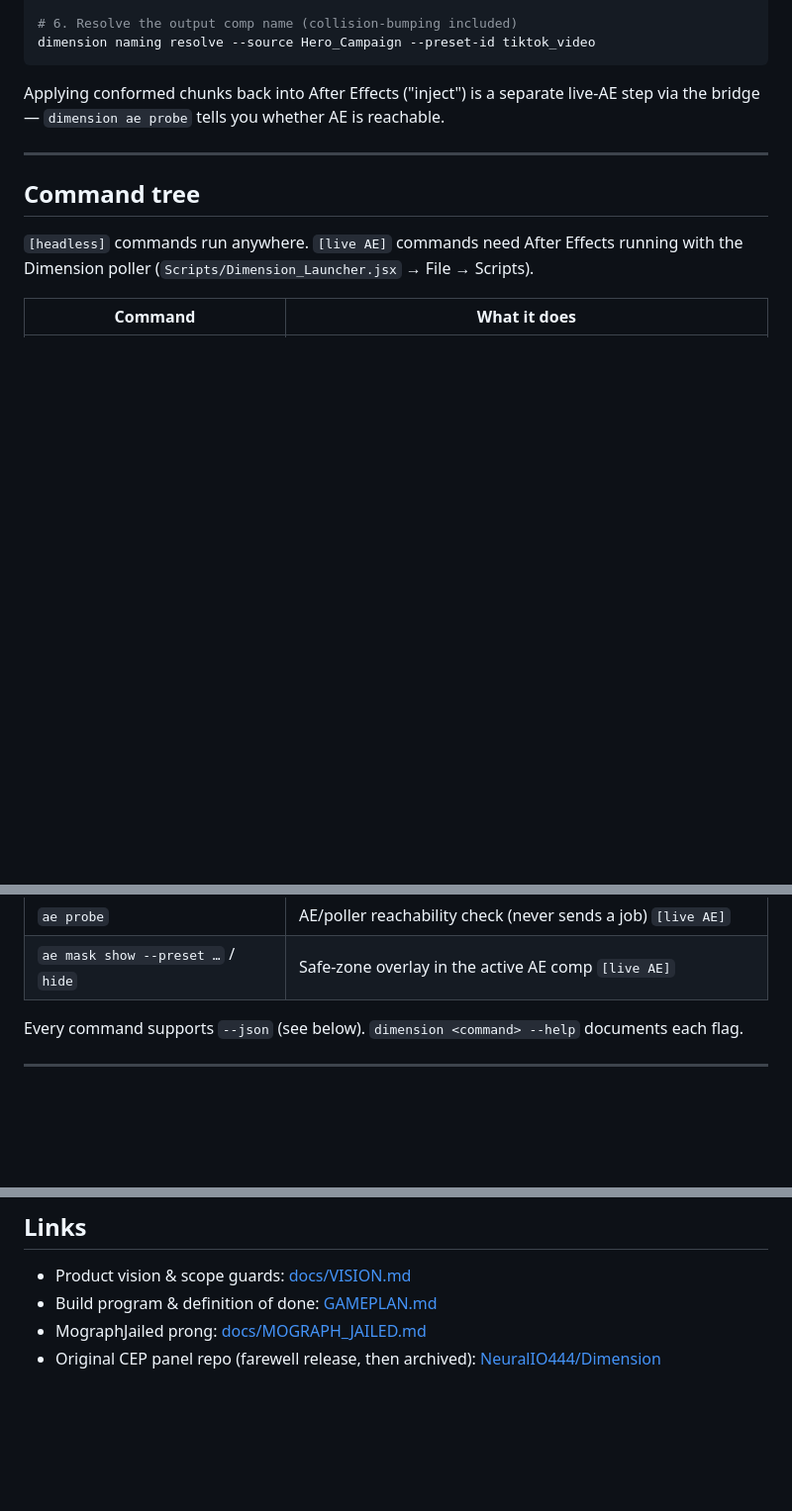
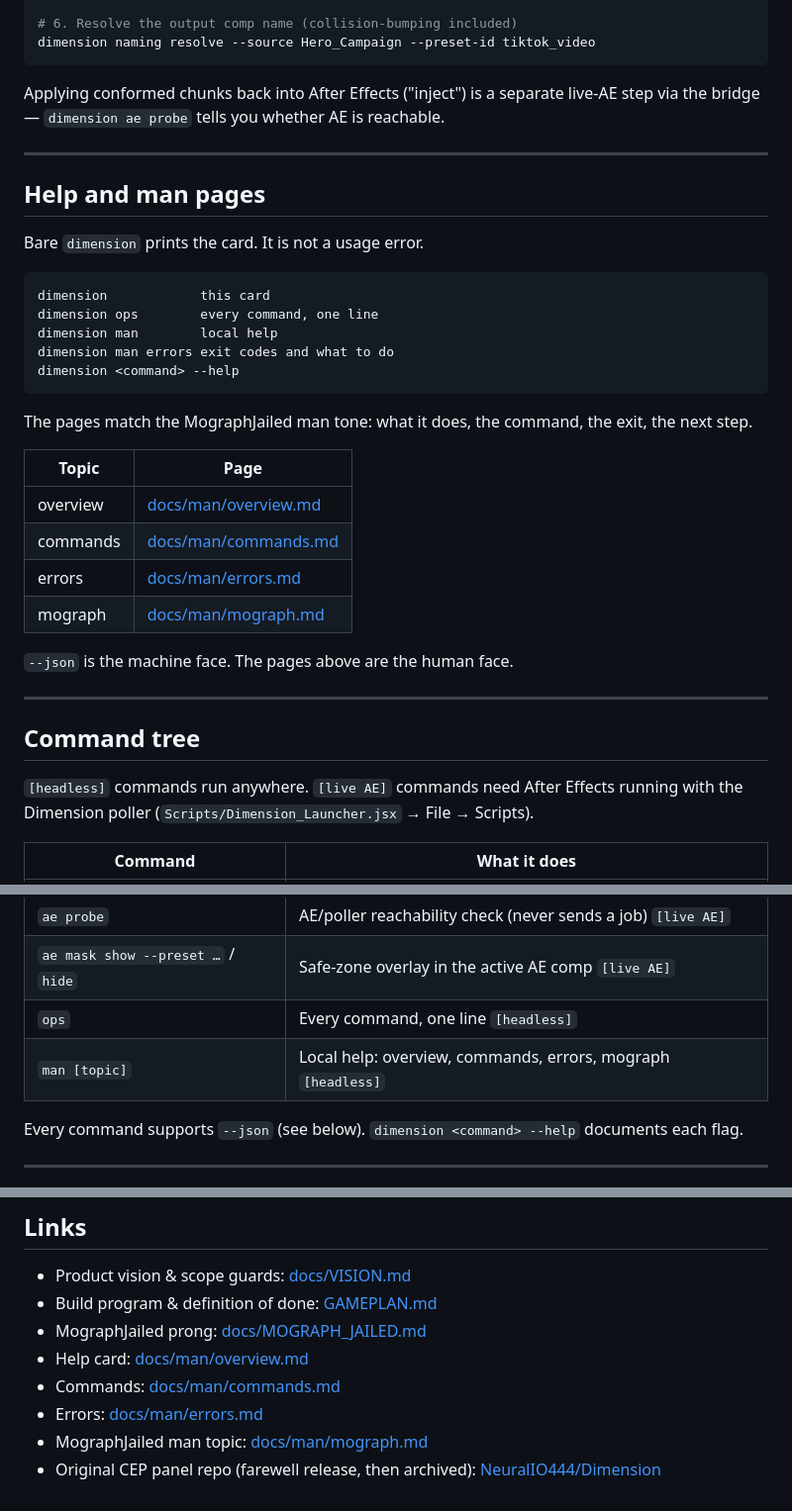
Before and after one commit to NeuralIO444/Dimension_CLI, a Markdown page: README.md, 3 parts joined by grey strips. Shown at 99% size. Drawn GitHub-style; blank space fills up the shorter version.

Commit message:
Document help and man pages in the README.

````diff
--- a/README.md
+++ b/README.md
@@ -82,6 +82,31 @@ you whether AE is reachable.
 
 ---
 
+## Help and man pages
+
+Bare `dimension` prints the card. It is not a usage error.
+
+```text
+dimension            this card
+dimension ops        every command, one line
+dimension man        local help
+dimension man errors exit codes and what to do
+dimension <command> --help
+```
+
+The pages match the MographJailed man tone: what it does, the command, the exit, the next step.
+
+| Topic | Page |
+|---|---|
+| overview | [docs/man/overview.md](docs/man/overview.md) |
+| commands | [docs/man/commands.md](docs/man/commands.md) |
+| errors | [docs/man/errors.md](docs/man/errors.md) |
+| mograph | [docs/man/mograph.md](docs/man/mograph.md) |
+
+`--json` is the machine face. The pages above are the human face.
+
+---
+
 ## Command tree
 
 `[headless]` commands run anywhere. `[live AE]` commands need After
@@ -104,6 +129,8 @@ Effects running with the Dimension poller
 | `target add` / `remove` | User custom targets ("Save as Preset") `[headless]` |
 | `ae probe` | AE/poller reachability check (never sends a job) `[live AE]` |
 | `ae mask show --preset …` / `hide` | Safe-zone overlay in the active AE comp `[live AE]` |
+| `ops` | Every command, one line `[headless]` |
+| `man [topic]` | Local help: overview, commands, errors, mograph `[headless]` |
 
 Every command supports `--json` (see below). `dimension <command> --help`
 documents each flag.
@@ -184,5 +211,9 @@ See [LICENSE](LICENSE). Commercial use requires a separate license.
 - Product vision & scope guards: [docs/VISION.md](docs/VISION.md)
 - Build program & definition of done: [GAMEPLAN.md](GAMEPLAN.md)
 - MographJailed prong: [docs/MOGRAPH_JAILED.md](docs/MOGRAPH_JAILED.md)
+- Help card: [docs/man/overview.md](docs/man/overview.md)
+- Commands: [docs/man/commands.md](docs/man/commands.md)
+- Errors: [docs/man/errors.md](docs/man/errors.md)
+- MographJailed man topic: [docs/man/mograph.md](docs/man/mograph.md)
 - Original CEP panel repo (farewell release, then archived):
   [NeuralIO444/Dimension](https://github.com/NeuralIO444/Dimension)
````
